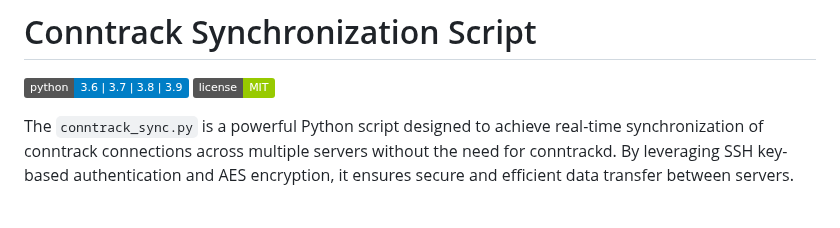
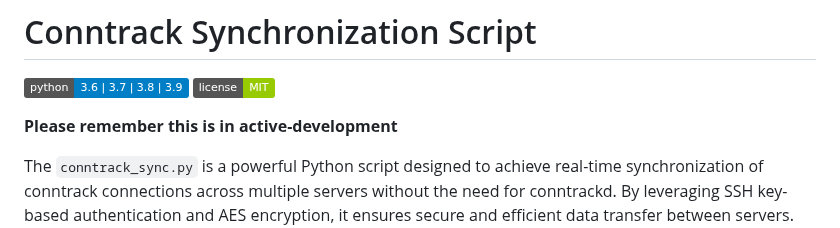
Before and after one commit to S8391/SecureNetSync, a Markdown page: README.md, the part around the change. Drawn GitHub-style; badges without logos; blank space fills up the shorter version.

```diff
--- a/README.md
+++ b/README.md
@@ -2,6 +2,8 @@
 
 ![Python](https://img.shields.io/badge/python-3.6%20%7C%203.7%20%7C%203.8%20%7C%203.9-blue)
 ![License](https://img.shields.io/badge/license-MIT-green)
+
+**Please remember this is in active-development**
 
 The `conntrack_sync.py` is a powerful Python script designed to achieve real-time synchronization of conntrack connections across multiple servers without the need for conntrackd. By leveraging SSH key-based authentication and AES encryption, it ensures secure and efficient data transfer between servers. This script is perfect for maintaining consistent network state across distributed environments, enabling seamless conntrack synchronization with minimal overhead. With additional features like periodic synchronization, detailed logging, and support for IPv4 and IPv6, it provides a robust and flexible solution for managing conntrack data synchronization in a variety of network setups.
 
```
